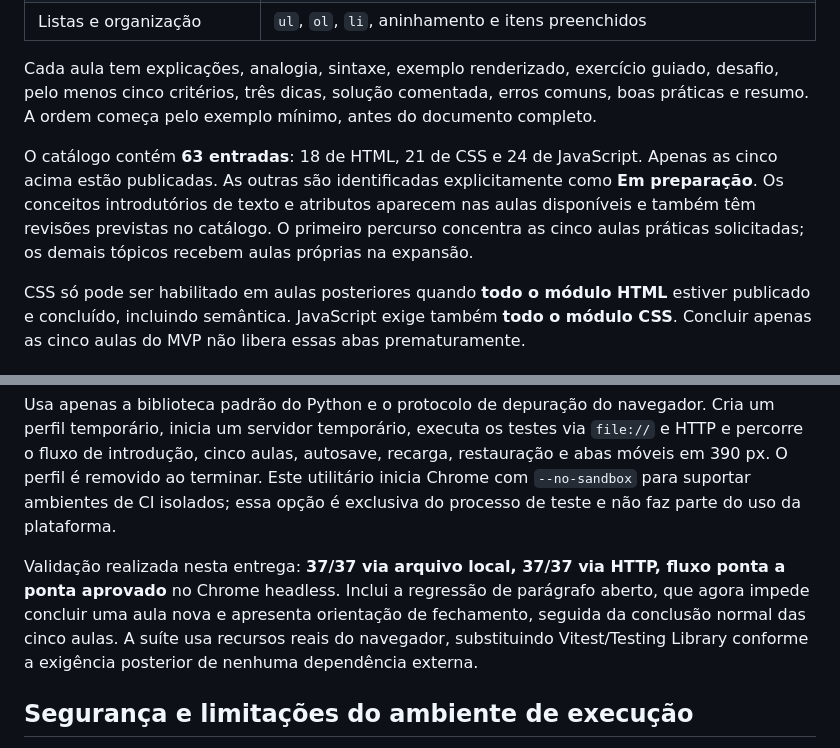
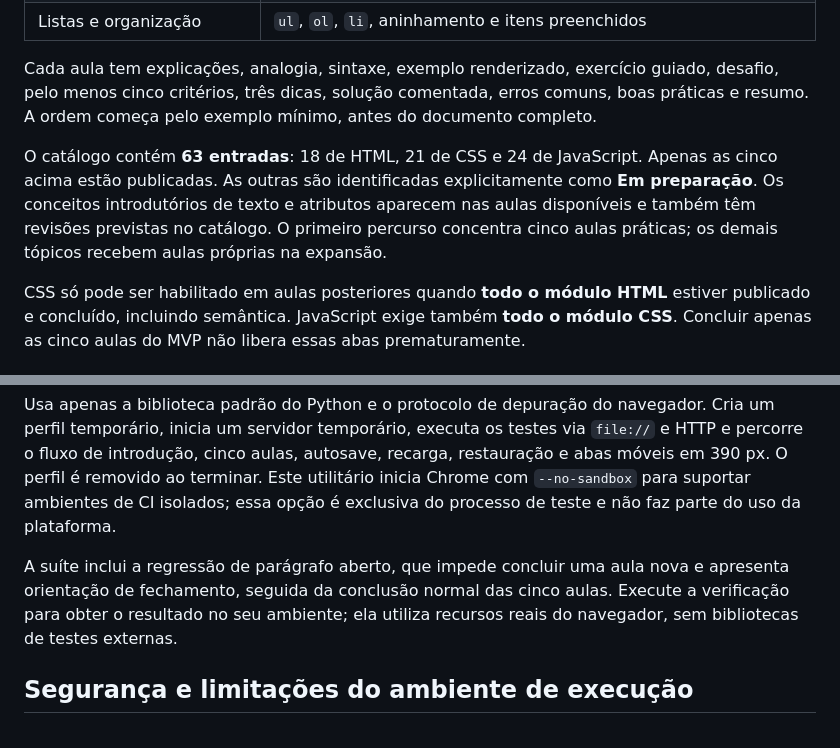
Before and after one commit to GuiRangel08/learn-web-from-zero, a Markdown page: README.md, 2 parts joined by grey strips. GitHub-like rendering.

```diff
--- a/README.md
+++ b/README.md
@@ -59,7 +88,7 @@ Site; navegador; arquivo, pasta e extensão; criação de pasta; editor de texto
 
 Cada aula tem explicações, analogia, sintaxe, exemplo renderizado, exercício guiado, desafio, pelo menos cinco critérios, três dicas, solução comentada, erros comuns, boas práticas e resumo. A ordem começa pelo exemplo mínimo, antes do documento completo.
 
-O catálogo contém **63 entradas**: 18 de HTML, 21 de CSS e 24 de JavaScript. Apenas as cinco acima estão publicadas. As outras são identificadas explicitamente como **Em preparação**. Os conceitos introdutórios de texto e atributos aparecem nas aulas disponíveis e também têm revisões previstas no catálogo. O primeiro percurso concentra as cinco aulas práticas solicitadas; os demais tópicos recebem aulas próprias na expansão.
+O catálogo contém **63 entradas**: 18 de HTML, 21 de CSS e 24 de JavaScript. Apenas as cinco acima estão publicadas. As outras são identificadas explicitamente como **Em preparação**. Os conceitos introdutórios de texto e atributos aparecem nas aulas disponíveis e também têm revisões previstas no catálogo. O primeiro percurso concentra cinco aulas práticas; os demais tópicos recebem aulas próprias na expansão.
 
 CSS só pode ser habilitado em aulas posteriores quando **todo o módulo HTML** estiver publicado e concluído, incluindo semântica. JavaScript exige também **todo o módulo CSS**. Concluir apenas as cinco aulas do MVP não libera essas abas prematuramente.
 
@@ -252,7 +281,7 @@ python3 tools/check.py
 
 Usa apenas a biblioteca padrão do Python e o protocolo de depuração do navegador. Cria um perfil temporário, inicia um servidor temporário, executa os testes via `file://` e HTTP e percorre o fluxo de introdução, cinco aulas, autosave, recarga, restauração e abas móveis em 390 px. O perfil é removido ao terminar. Este utilitário inicia Chrome com `--no-sandbox` para suportar ambientes de CI isolados; essa opção é exclusiva do processo de teste e não faz parte do uso da plataforma.
 
-Validação realizada nesta entrega: **37/37 via arquivo local, 37/37 via HTTP, fluxo ponta a ponta aprovado** no Chrome headless. Inclui a regressão de parágrafo aberto, que agora impede concluir uma aula nova e apresenta orientação de fechamento, seguida da conclusão normal das cinco aulas. A suíte usa recursos reais do navegador, substituindo Vitest/Testing Library conforme a exigência posterior de nenhuma dependência externa.
+A suíte inclui a regressão de parágrafo aberto, que impede concluir uma aula nova e apresenta orientação de fechamento, seguida da conclusão normal das cinco aulas. Execute a verificação para obter o resultado no seu ambiente; ela utiliza recursos reais do navegador, sem bibliotecas de testes externas.
 
 ## Segurança e limitações do ambiente de execução
 
```
Also changed, not shown: other parts of README.md (+37 -8 lines).
